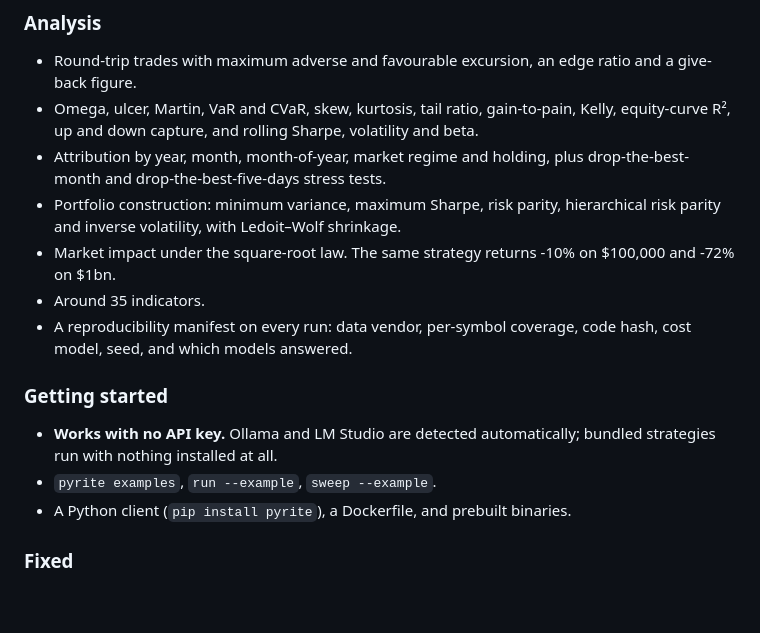
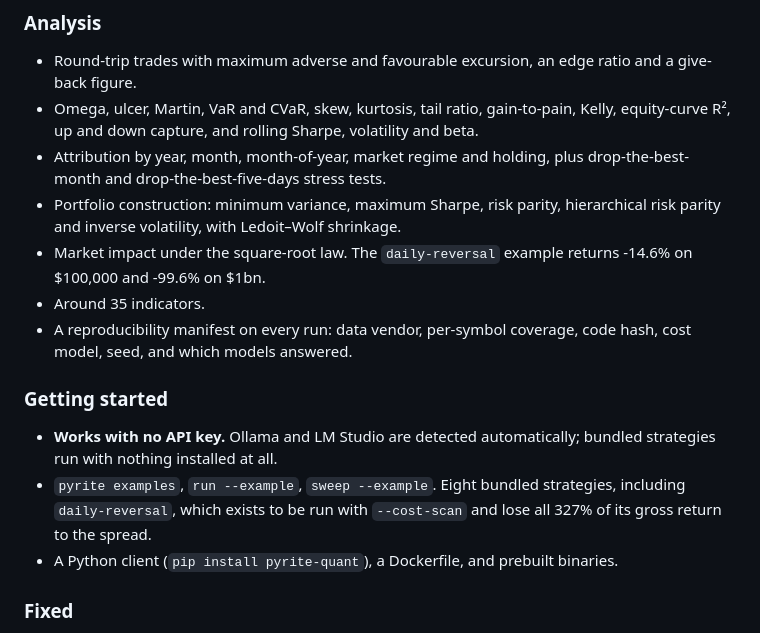
Before and after one commit to charbelkassab/pyrite, a Markdown page: CHANGELOG.md, the part around the change. Drawn GitHub-style; blank space fills up the shorter version.

Commit message:
Correct the same stale claims in the changelog
The example count, the market-impact figures and the pip command were wrong in
CHANGELOG.md for the same reasons they were wrong in the README, and a
changelog that contradicts the README is worse than either error alone.

```diff
--- a/CHANGELOG.md
+++ b/CHANGELOG.md
@@ -84,8 +84,8 @@ the CLI flags may all move.
   drop-the-best-month and drop-the-best-five-days stress tests.
 - Portfolio construction: minimum variance, maximum Sharpe, risk parity,
   hierarchical risk parity and inverse volatility, with Ledoit–Wolf shrinkage.
-- Market impact under the square-root law. The same strategy returns -10% on
-  $100,000 and -72% on $1bn.
+- Market impact under the square-root law. The `daily-reversal` example
+  returns -14.6% on $100,000 and -99.6% on $1bn.
 - Around 35 indicators.
 - A reproducibility manifest on every run: data vendor, per-symbol coverage,
   code hash, cost model, seed, and which models answered.
@@ -94,8 +94,11 @@ the CLI flags may all move.
 
 - **Works with no API key.** Ollama and LM Studio are detected automatically;
   bundled strategies run with nothing installed at all.
-- `pyrite examples`, `run --example`, `sweep --example`.
-- A Python client (`pip install pyrite`), a Dockerfile, and prebuilt binaries.
+- `pyrite examples`, `run --example`, `sweep --example`. Eight bundled
+  strategies, including `daily-reversal`, which exists to be run with
+  `--cost-scan` and lose all 327% of its gross return to the spread.
+- A Python client (`pip install pyrite-quant`), a Dockerfile, and prebuilt
+  binaries.
 
 ### Fixed
 
```
Also changed, not shown: README.md (+1 -1 lines).
